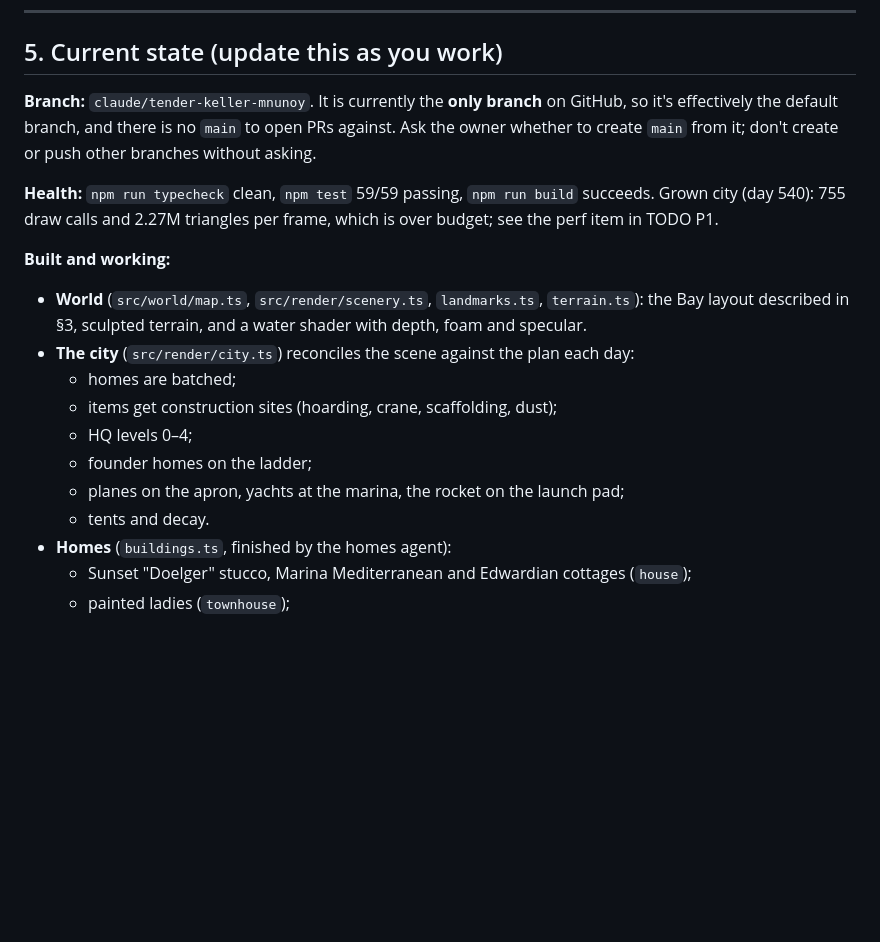
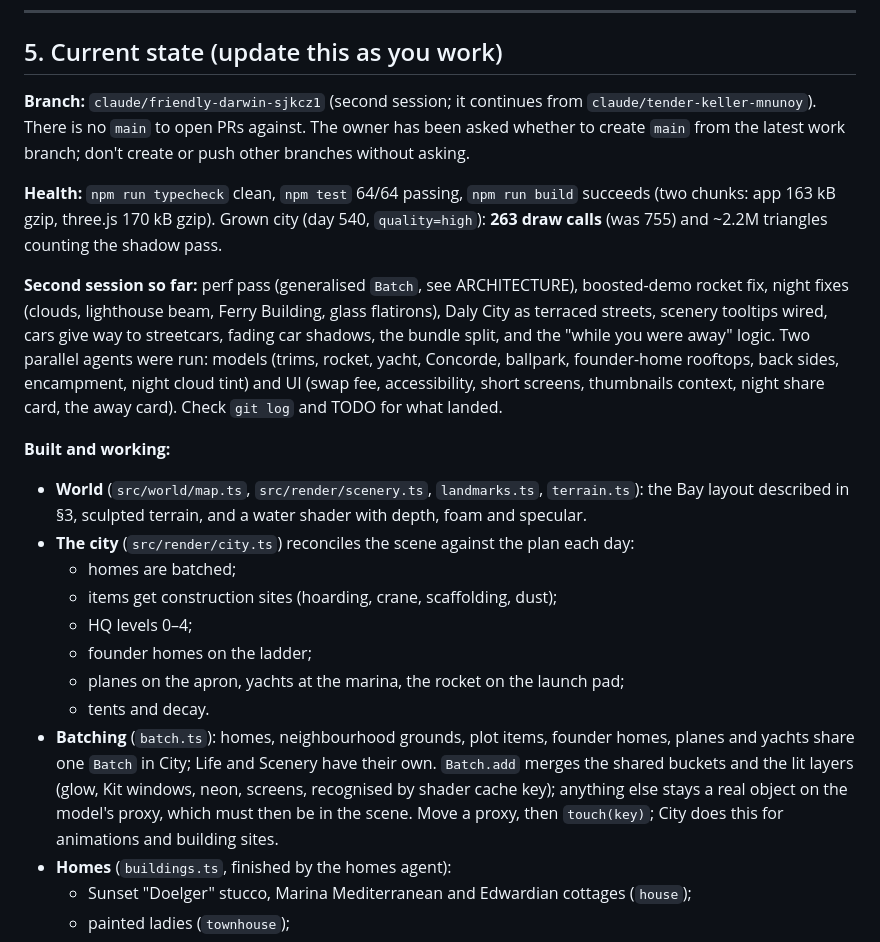
Before and after one commit to rayhankhilji/psychic-octo-tribble, a Markdown page: docs/HANDOFF.md, the part around the change. GitHub-like rendering; blank space fills up the shorter version.

Commit message:
Docs: current state after the perf pass and night fixes
Co-Authored-By: Claude Opus 5.5 <noreply@anthropic.com>
Claude-Session: https://claude.ai/code/session_01227t5Sw2BZazdsG4j6Q2pE

```diff
--- a/docs/HANDOFF.md
+++ b/docs/HANDOFF.md
@@ -81,9 +81,11 @@ The full numbers are in `docs/GAME_DESIGN.md`. The thesis and risks are in `docs
 
 ## 5. Current state (update this as you work)
 
-**Branch:** `claude/tender-keller-mnunoy`. It is currently the **only branch** on GitHub, so it's effectively the default branch, and there is no `main` to open PRs against. Ask the owner whether to create `main` from it; don't create or push other branches without asking.
+**Branch:** `claude/friendly-darwin-sjkcz1` (second session; it continues from `claude/tender-keller-mnunoy`). There is no `main` to open PRs against. The owner has been asked whether to create `main` from the latest work branch; don't create or push other branches without asking.
 
-**Health:** `npm run typecheck` clean, `npm test` 59/59 passing, `npm run build` succeeds. Grown city (day 540): 755 draw calls and 2.27M triangles per frame, which is over budget; see the perf item in TODO P1.
+**Health:** `npm run typecheck` clean, `npm test` 64/64 passing, `npm run build` succeeds (two chunks: app 163 kB gzip, three.js 170 kB gzip). Grown city (day 540, `quality=high`): **263 draw calls** (was 755) and ~2.2M triangles counting the shadow pass.
+
+**Second session so far:** perf pass (generalised `Batch`, see ARCHITECTURE), boosted-demo rocket fix, night fixes (clouds, lighthouse beam, Ferry Building, glass flatirons), Daly City as terraced streets, scenery tooltips wired, cars give way to streetcars, fading car shadows, the bundle split, and the "while you were away" logic. Two parallel agents were run: models (trims, rocket, yacht, Concorde, ballpark, founder-home rooftops, back sides, encampment, night cloud tint) and UI (swap fee, accessibility, short screens, thumbnails context, night share card, the away card). Check `git log` and TODO for what landed.
 
 **Built and working:**
 
@@ -95,6 +97,7 @@ The full numbers are in `docs/GAME_DESIGN.md`. The thesis and risks are in `docs
   - founder homes on the ladder;
   - planes on the apron, yachts at the marina, the rocket on the launch pad;
   - tents and decay.
+- **Batching** (`batch.ts`): homes, neighbourhood grounds, plot items, founder homes, planes and yachts share one `Batch` in City; Life and Scenery have their own. `Batch.add` merges the shared buckets and the lit layers (glow, Kit windows, neon, screens, recognised by shader cache key); anything else stays a real object on the model's proxy, which must then be in the scene. Move a proxy, then `touch(key)`; City does this for animations and building sites.
 - **Homes** (`buildings.ts`, finished by the homes agent):
   - Sunset "Doelger" stucco, Marina Mediterranean and Edwardian cottages (`house`);
   - painted ladies (`townhouse`);
```
Also changed, not shown: docs/ARCHITECTURE.md (+2 -2 lines), docs/TODO.md (+14 -12 lines).
